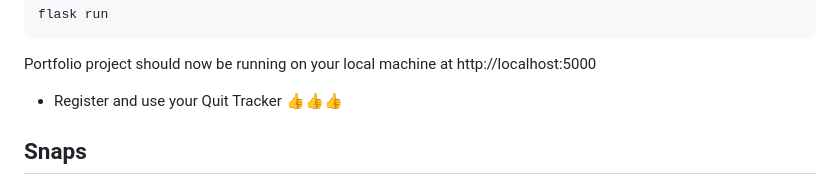
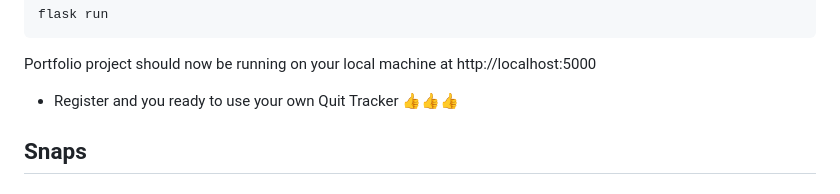
Before and after one commit to erkamesen/Quit-Tracker, a Markdown page: README.md, the part around the change. Rendered like a GitHub page.

```diff
--- a/README.md
+++ b/README.md
@@ -64,7 +64,7 @@ flask run
 
 Portfolio project should now be running on your local machine at http://localhost:5000
 
-- Register and use your Quit Tracker 👍👍👍
+- Register and you ready to use your own Quit Tracker 👍👍👍
 
 ## Snaps
 
```
